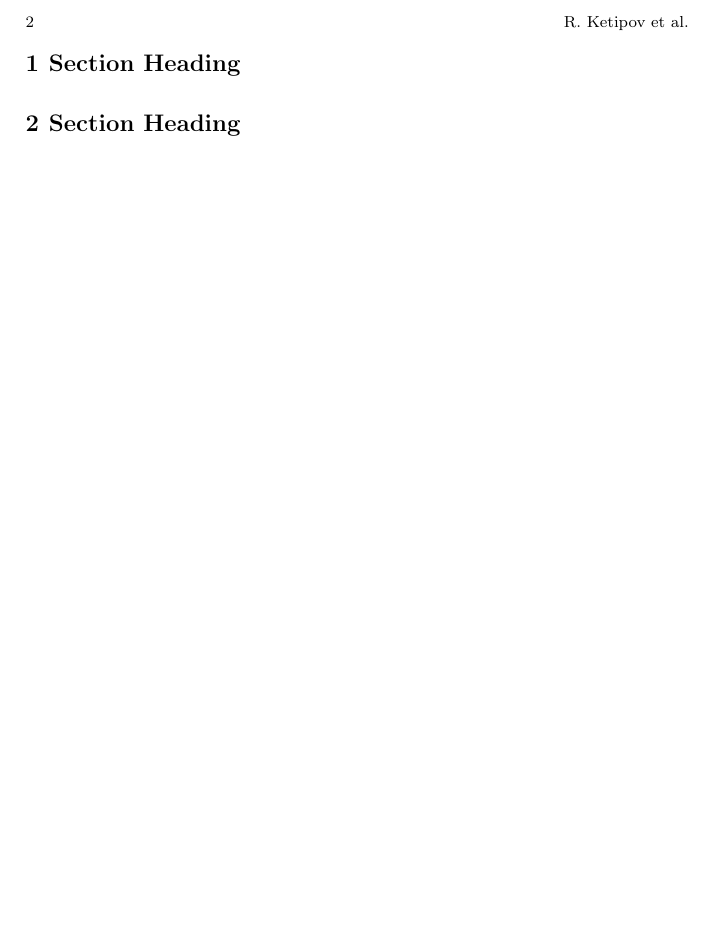
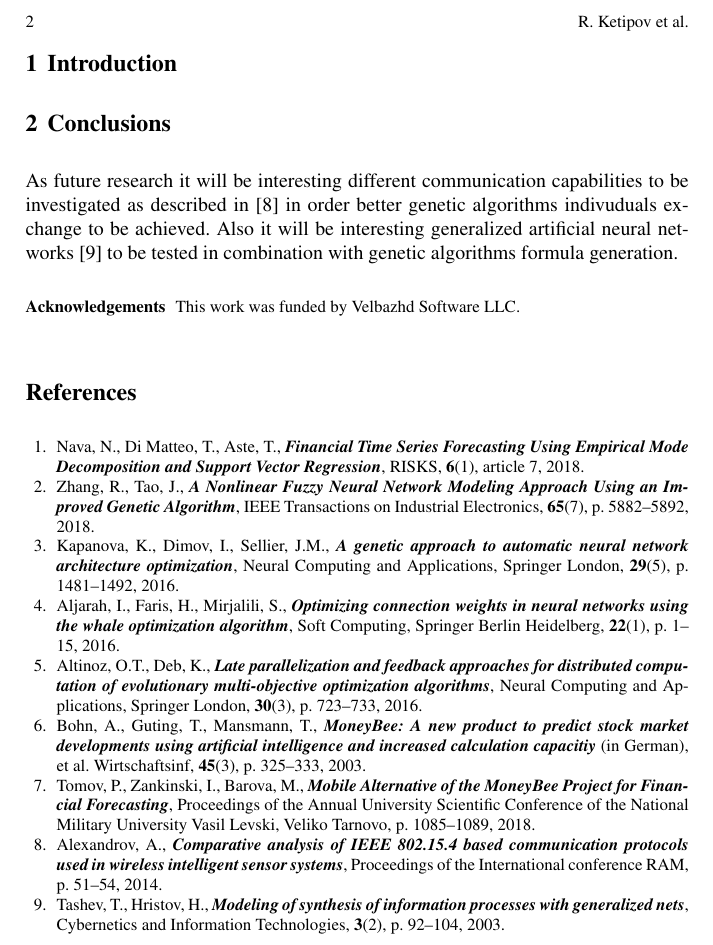
Before and after one commit to TodorBalabanov/HPC19-High-Performance-Conference-2019, a LaTeX thesis (Genetic-Algorithm-Based-Formula-Generation-for-Curve-Fitting-in-Time-Series-Forecasting-Implemented-as-Mobile-Distributed-Computing/paper.tex): part of page 2 of 2, cut so that both start at the same text, the shorter picture padded with empty space. Compiled offline with pdfLaTeX.

Commit message:
Small amount of text was added.

```diff
--- a/Genetic-Algorithm-Based-Formula-Generation-for-Curve-Fitting-in-Time-Series-Forecasting-Implemented-as-Mobile-Distributed-Computing/paper.tex
+++ b/Genetic-Algorithm-Based-Formula-Generation-for-Curve-Fitting-in-Time-Series-Forecasting-Implemented-as-Mobile-Distributed-Computing/paper.tex
@@ -18,7 +16,7 @@
 \title*{Genetic Algorithm Based Formula Generation for Curve Fitting in Time Series Forecasting Implemented as Mobile Distributed Computing}
 \titlerunning{GA Formula Generation for CF in TSF Implemented as MDC}
 
-\author{Rumen Ketipov, Georgi Kostadinov, Plamen Petrov, Iliyan Zankinski, Todor Balabanov\textsuperscript{0000-0003-3139-069X}}
+\author{Rumen Ketipov, Georgi Kostadinov, Plamen Petrov,  \\ Iliyan Zankinski, Todor Balabanov\textsuperscript{0000-0003-3139-069X}}
 \authorrunning{R. Ketipov et al.}
 
 \institute{
@@ -49,9 +47,35 @@ In last few decades time series forecasting receives a lot of attention from the
 This research proposes forecasting approach a little bit different than the approach used in the artificial neural networks. Set of mathematical formulas are presented as expression trees in a genetic algorithm population. The goal in this genetic algorithm based optimization is searching of a mathematical expression which can provide the best curve fitting formula according time series values. Because of the genetic algorithms' extremely high degree of parallelism possibilities calculations in this research are organized as distributed computing solutions on a mobile devices with Android operating system.}
 
-\section{Section Heading}
-\label{sec:1}
+\section{Introduction} \label{Introduction}
 
-\section{Section Heading}
-\label{sec:2}
+\section{Conclusions} \label{Conclusions}
+
+As future research it will be interesting different communication capabilities to be investigated as described in \cite{alexandrov01} in order better genetic algorithms indivuduals exchange to be achieved. Also it will be interesting generalized artificial neural networks \cite{tashev01} to be tested in combination with genetic algorithms formula generation.
+
+\begin{acknowledgement}
+This work was funded by Velbazhd Software LLC.
+\end{acknowledgement}
+
+\begin{thebibliography}{99}
+
+\bibitem{nava01} Nava, N., Di Matteo, T., Aste, T., \textbf{\textit{Financial Time Series Forecasting Using Empirical Mode Decomposition and Support Vector Regression}}, RISKS, \textbf{6}(1), article 7, 2018.
+
+\bibitem{zhang01} Zhang, R., Tao, J., \textbf{\textit{A Nonlinear Fuzzy Neural Network Modeling Approach Using an Improved Genetic Algorithm}}, IEEE Transactions on Industrial Electronics, \textbf{65}(7), p. 5882--5892, 2018.
+
+\bibitem{kapanova01} Kapanova, K., Dimov, I., Sellier, J.M., \textbf{\textit{A genetic approach to automatic neural network architecture optimization}}, Neural Computing and Applications, Springer London, \textbf{29}(5), p. 1481--1492, 2016.
+
+\bibitem{aljarah01} Aljarah, I., Faris, H., Mirjalili, S., \textbf{\textit{Optimizing connection weights in neural networks using the whale optimization algorithm}}, Soft Computing, Springer Berlin Heidelberg, \textbf{22}(1), p. 1--15, 2016.
+
+\bibitem{altinoz01} Altinoz, O.T., Deb, K., \textbf{\textit{Late parallelization and feedback approaches for distributed computation of evolutionary multi-objective optimization algorithms}}, Neural Computing and Applications, Springer London, \textbf{30}(3), p. 723--733, 2016.
+
+\bibitem{bohn01} Bohn, A., Guting, T., Mansmann, T., \textbf{\textit{MoneyBee: A new product to predict stock market developments using artificial intelligence and increased calculation capacitiy}} (in German), et al. Wirtschaftsinf, \textbf{45}(3), p. 325--333, 2003.
+
+\bibitem{tomov01} Tomov, P., Zankinski, I., Barova, M., \textbf{\textit{Mobile Alternative of the MoneyBee Project for Financial Forecasting}}, Proceedings of the Annual University Scientific Conference of the National Military University Vasil Levski, Veliko Tarnovo, p. 1085--1089, 2018.
+
+\bibitem{alexandrov01} Alexandrov, A., \textbf{\textit{Comparative analysis of IEEE 802.15.4 based communication protocols used in wireless intelligent sensor systems}}, Proceedings of the International conference RAM, p. 51--54, 2014.
+
+\bibitem{tashev01} Tashev, T., Hristov, H., \textbf{\textit{Modeling of synthesis of information processes with generalized nets}}, Cybernetics and Information Technologies, \textbf{3}(2), p. 92--104, 2003.
+
+\end{thebibliography}
 
 \end{document}
```
Also changed, not shown: Genetic-Algorithm-Based-Formula-Generation-for-Curve-Fitting-in-Time-Series-Forecasting-Implemented-as-Mobile-Distributed-Computing/paper.tex (26 more changed lines).
